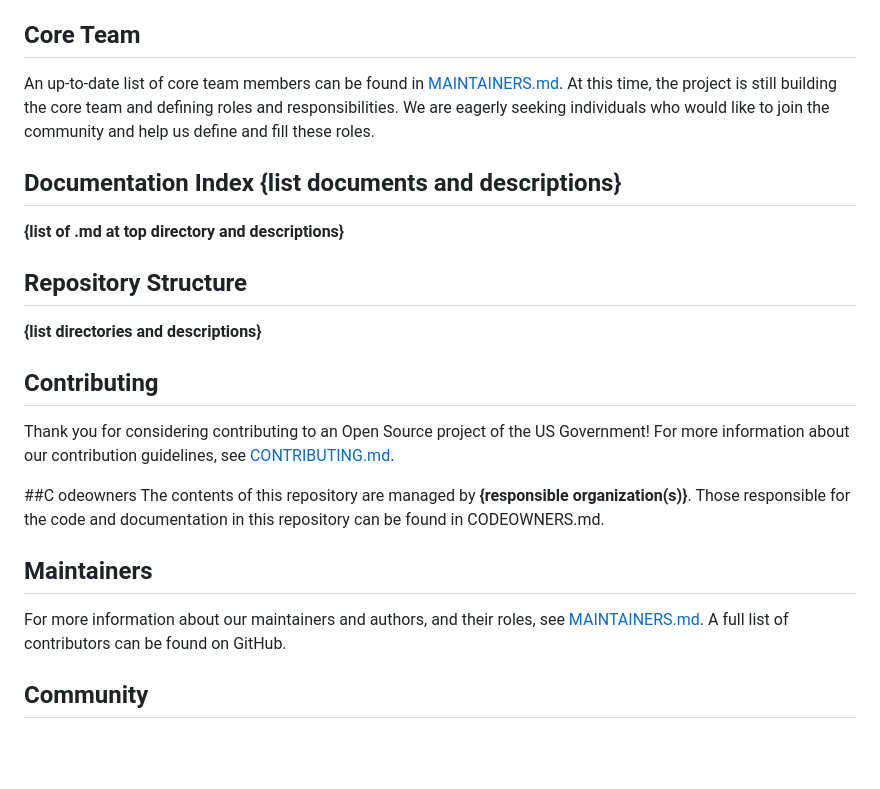
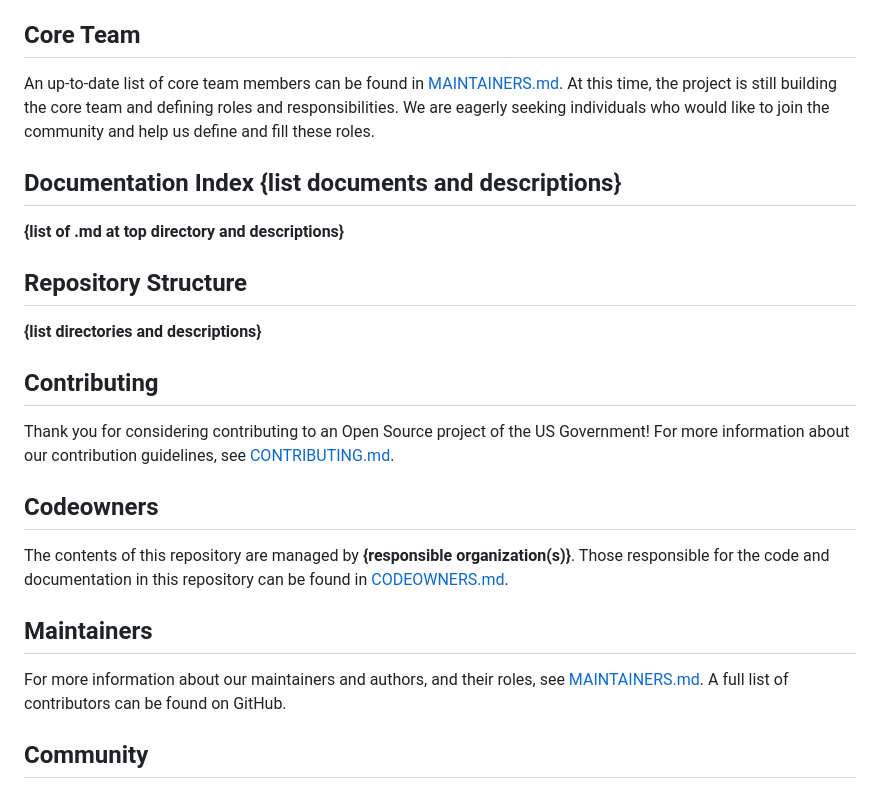
Before and after one commit to DSACMS/repo-scaffolder, a Markdown page: scaffold-templates/README.md, the part around one of its changes. GitHub-like rendering; blank space fills up the shorter version.

Commit message:
Update README.md
updated some links and headers

```diff
--- a/scaffold-templates/README.md
+++ b/scaffold-templates/README.md
@@ -16,6 +16,6 @@ Thank you for considering contributing to an Open Source project of the US Gover
 
 
-##C odeowners
-The contents of this repository are managed by **{responsible organization(s)}**. Those responsible for the code and documentation in this repository can be found in CODEOWNERS.md.
+## Codeowners
+The contents of this repository are managed by **{responsible organization(s)}**. Those responsible for the code and documentation in this repository can be found in [CODEOWNERS.md](CODEOWNERS.md).
 
 ## Maintainers
```
Also changed, not shown: other parts of scaffold-templates/README.md (+6 -6 lines).
